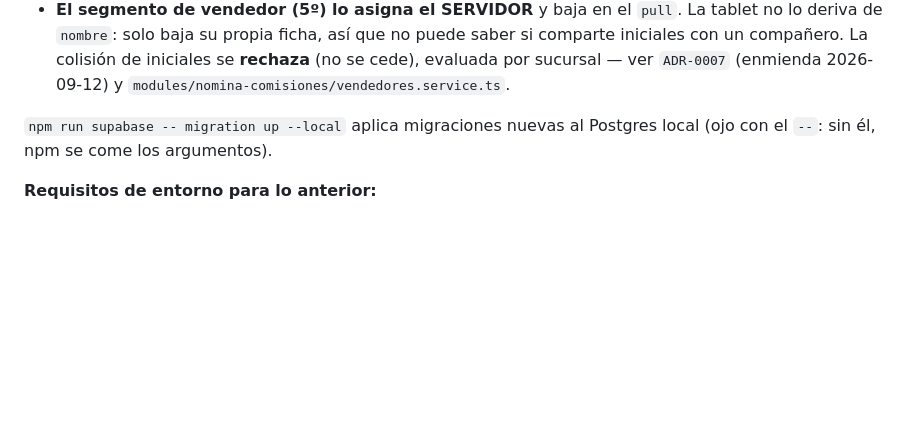
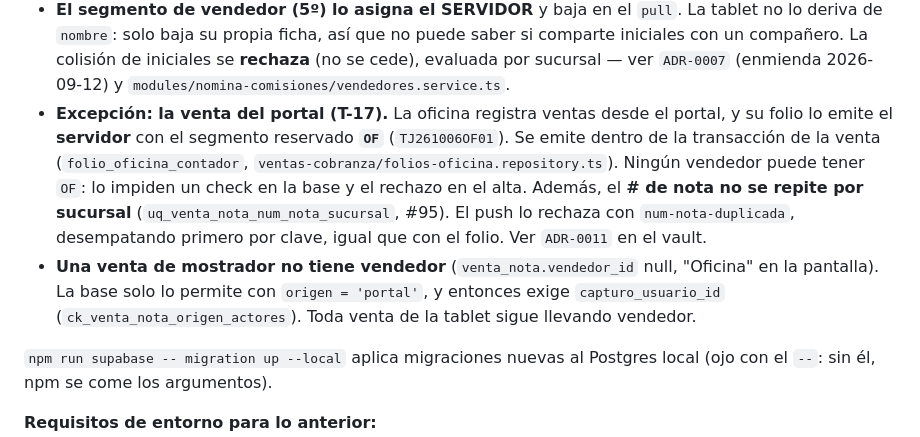
Before and after one commit to robertopeiro12/proyecto-sinmex, a Markdown page: CLAUDE.md, the part around the change. Drawn GitHub-style; blank space fills up the shorter version.

Commit message:
T-17: CLAUDE.md — folio de oficina OF, # de nota único y venta sin vendedor
Co-Authored-By: Claude Opus 5.5 <noreply@anthropic.com>

```diff
--- a/CLAUDE.md
+++ b/CLAUDE.md
@@ -210,6 +210,15 @@ usuario con sesion pasa.
 - **El segmento de vendedor (5º) lo asigna el SERVIDOR** y baja en el `pull`. La tablet no lo
   deriva de `nombre`: solo baja su propia ficha, así que no puede saber si comparte iniciales
   con un compañero. La colisión de iniciales se **rechaza** (no se cede), evaluada por sucursal — ver `ADR-0007` (enmienda 2026-09-12) y `modules/nomina-comisiones/vendedores.service.ts`.
+- **Excepción: la venta del portal (T-17).** La oficina registra ventas desde el portal, y su folio
+  lo emite el **servidor** con el segmento reservado **`OF`** (`TJ261006OF01`). Se emite dentro de la
+  transacción de la venta (`folio_oficina_contador`, `ventas-cobranza/folios-oficina.repository.ts`).
+  Ningún vendedor puede tener `OF`: lo impiden un check en la base y el rechazo en el alta. Además, el **# de
+  nota no se repite por sucursal** (`uq_venta_nota_num_nota_sucursal`, #95). El push lo rechaza con
+  `num-nota-duplicada`, desempatando primero por clave, igual que con el folio. Ver `ADR-0011` en el vault.
+- **Una venta de mostrador no tiene vendedor** (`venta_nota.vendedor_id` null, "Oficina" en la
+  pantalla). La base solo lo permite con `origen = 'portal'`, y entonces exige `capturo_usuario_id`
+  (`ck_venta_nota_origen_actores`). Toda venta de la tablet sigue llevando vendedor.
 
 `npm run supabase -- migration up --local` aplica migraciones nuevas al Postgres local (ojo con el
 `--`: sin él, npm se come los argumentos).
```
